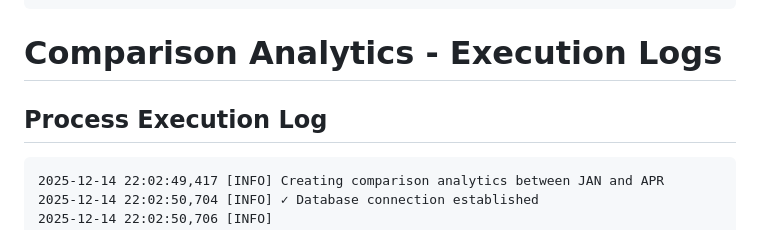
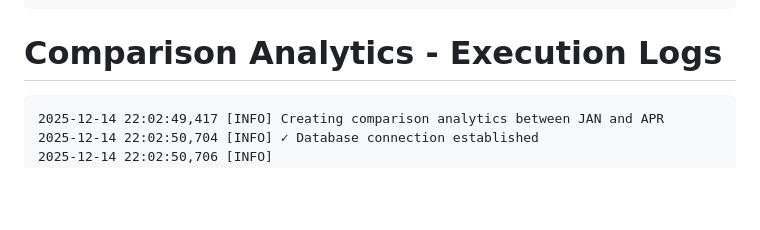
Before and after one commit to KellynMoodley/DataCleaningProjectFinal, a Markdown page: Extra README/ProcessREADME.md, the part around the change printed below. GitHub-like rendering; blank space fills up the shorter version.

````diff
--- a/Extra README/ProcessREADME.md
+++ b/Extra README/ProcessREADME.md
@@ -174,8 +174,6 @@ Processing batch 11/11 (rows 1000001 to 1047527)...
 
 # Comparison Analytics - Execution Logs
 
-## Process Execution Log
-
 ```
 2025-12-14 22:02:49,417 [INFO] Creating comparison analytics between JAN and APR
 2025-12-14 22:02:50,704 [INFO] ✓ Database connection established
````
Also changed, not shown: other parts of Extra README/ProcessREADME.md (+1 -1 lines).
